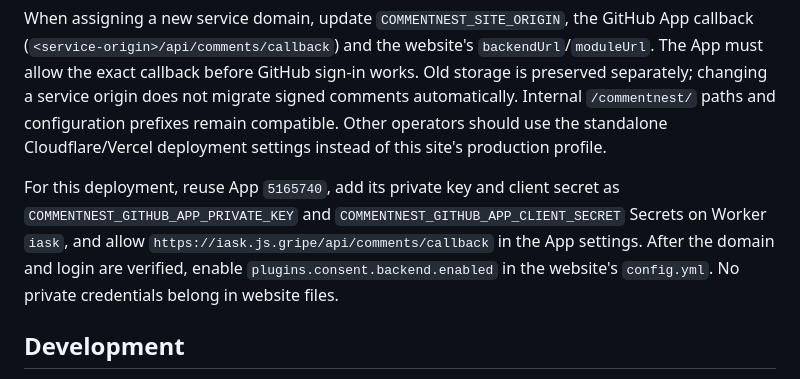
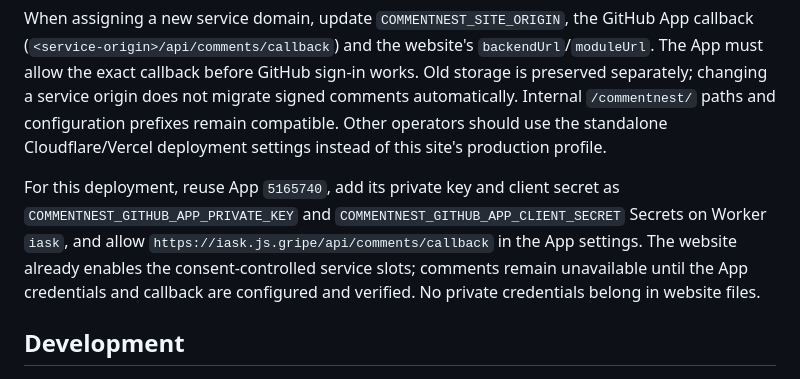
Before and after one commit to jsw-teams/iask, a Markdown page: README.md, the part around the change. Rendered like a GitHub page.

Commit message:
Clarify the enabled website integration and pending authentication

```diff
--- a/README.md
+++ b/README.md
@@ -23,7 +23,7 @@ Run `npm run deploy:production` to build and deploy this site's iask instance. T
 
 When assigning a new service domain, update `COMMENTNEST_SITE_ORIGIN`, the GitHub App callback (`<service-origin>/api/comments/callback`) and the website's `backendUrl`/`moduleUrl`. The App must allow the exact callback before GitHub sign-in works. Old storage is preserved separately; changing a service origin does not migrate signed comments automatically. Internal `/commentnest/` paths and configuration prefixes remain compatible. Other operators should use the standalone Cloudflare/Vercel deployment settings instead of this site's production profile.
 
-For this deployment, reuse App `5165740`, add its private key and client secret as `COMMENTNEST_GITHUB_APP_PRIVATE_KEY` and `COMMENTNEST_GITHUB_APP_CLIENT_SECRET` Secrets on Worker `iask`, and allow `https://iask.js.gripe/api/comments/callback` in the App settings. After the domain and login are verified, enable `plugins.consent.backend.enabled` in the website's `config.yml`. No private credentials belong in website files.
+For this deployment, reuse App `5165740`, add its private key and client secret as `COMMENTNEST_GITHUB_APP_PRIVATE_KEY` and `COMMENTNEST_GITHUB_APP_CLIENT_SECRET` Secrets on Worker `iask`, and allow `https://iask.js.gripe/api/comments/callback` in the App settings. The website already enables the consent-controlled service slots; comments remain unavailable until the App credentials and callback are configured and verified. No private credentials belong in website files.
 
 ## Development
 
```
